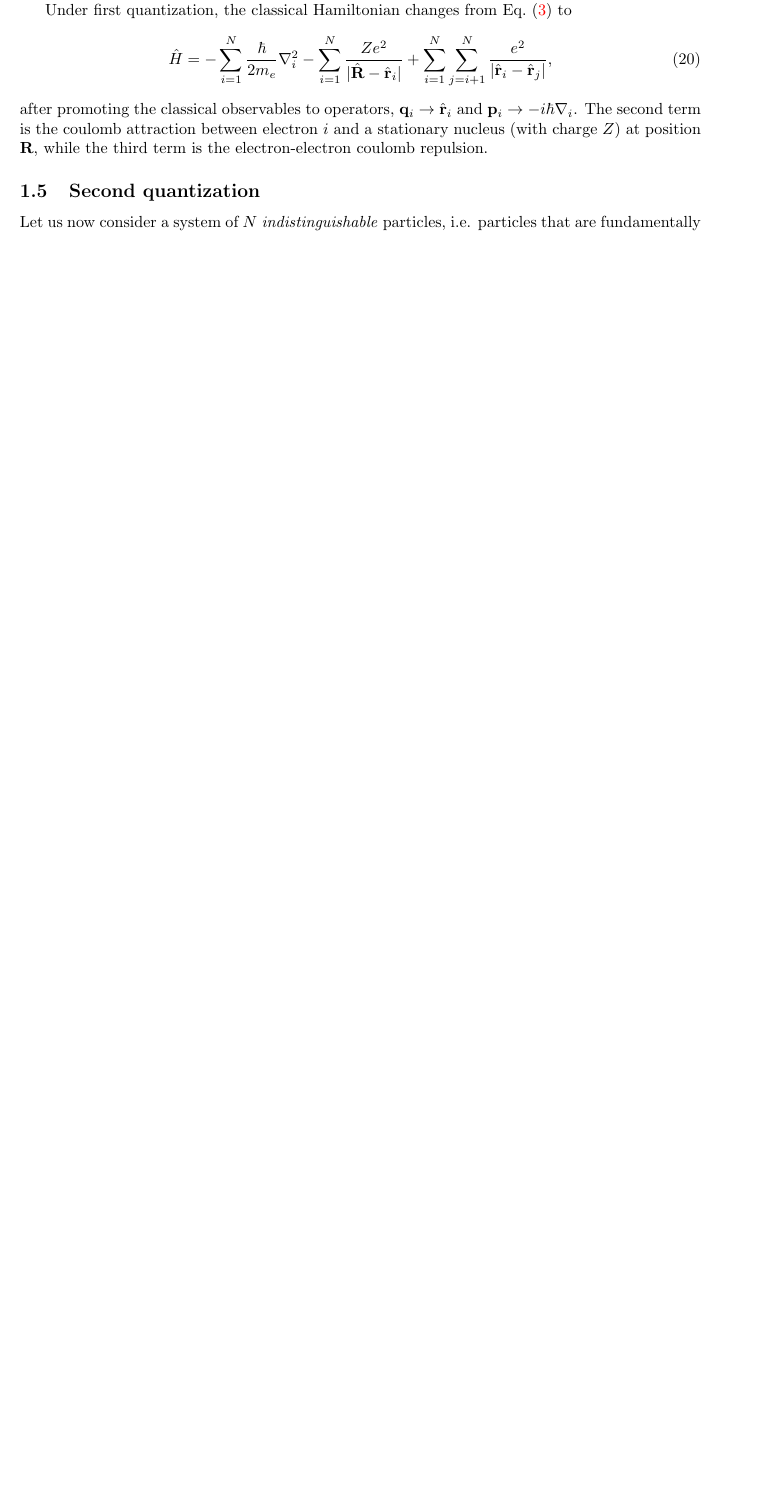
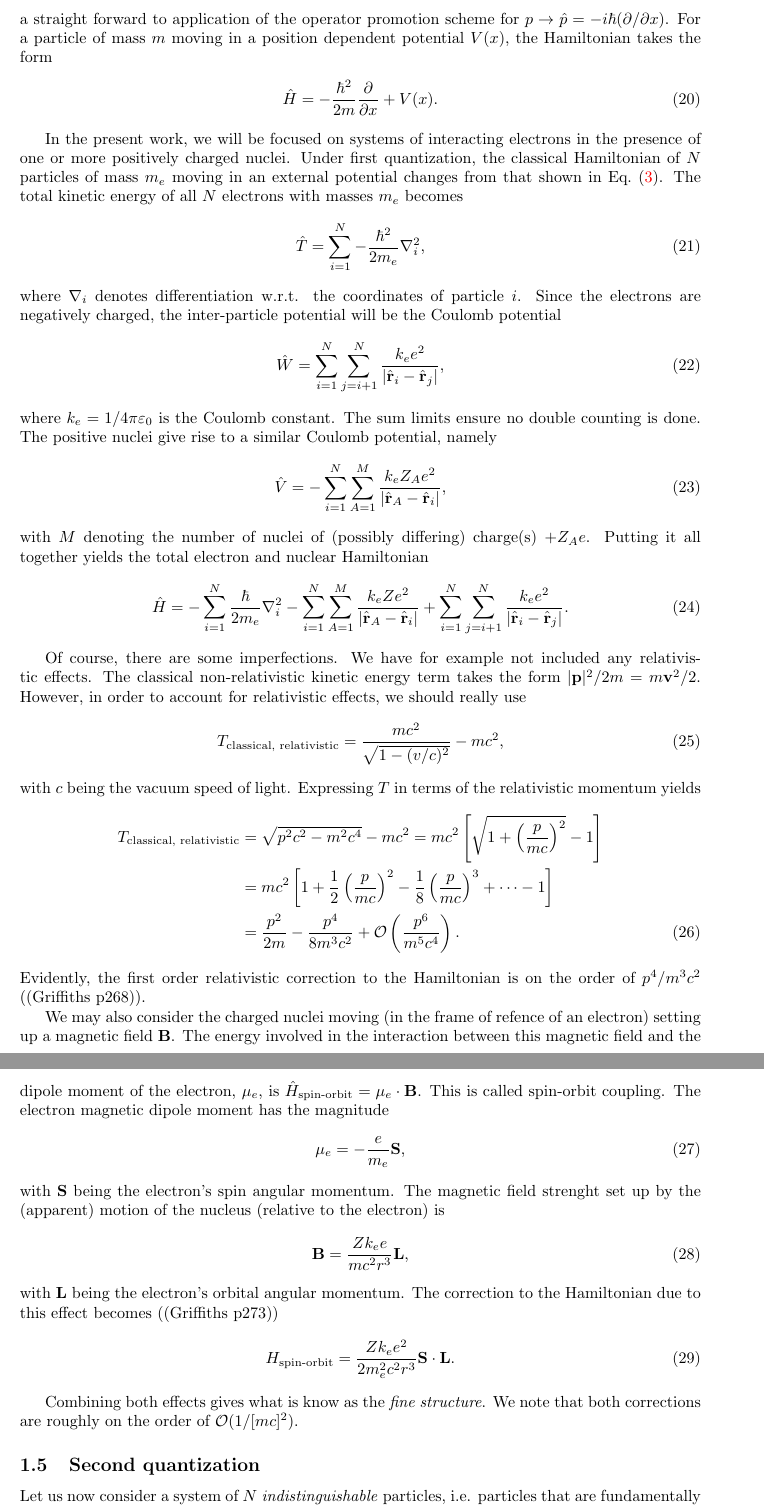
Before and after one commit to mortele/Master, a LaTeX document (Snippets/QuantumMechanics/QuantumMechanics.tex): part of page 6 of 8 before the commit and two parts of pages 6 and 7 of 9 after it, the two joined at a grey line, cut at the place of the change, the shorter picture padded with empty space. Compiled offline with pdfLaTeX.

Commit message:
Writing words.

```diff
--- a/Snippets/QuantumMechanics/QuantumMechanics.tex
+++ b/Snippets/QuantumMechanics/QuantumMechanics.tex
@@ -401,11 +401,54 @@ Since the Hamiltonian is the fundamental quantity which governs the dynamics of
 \end{align}
-It is straight forward to apply the
+a straight forward to application of the operator promotion scheme for $p\rightarrow \hat p=-i\hbar(\partial /\partial x)$. For a particle of mass $m$ moving in a position dependent potential $V(x)$, the Hamiltonian takes the form
+\begin{align}
+\hat H = -\frac{\hbar^2}{2m}\pder{}{x} + V(x).
+\end{align}
 
-Under first quantization, the classical Hamiltonian changes from \eq{QM4} to
+In the present work, we will be focused on systems of interacting electrons in the presence of one or more positively charged nuclei. Under first quantization, the classical Hamiltonian of $N$ particles of mass $m_e$ moving in an external potential  changes from that shown in \eq{QM4}. The total kinetic energy of all $N$ electrons with masses $m_e$ becomes
 \begin{align}
-\hat H &= -\sum_{i=1}^N \frac{\hbar}{2m_e}\nabla_i^2 - \sum_{i=1}^N \frac{Ze^2}{|\hat {\bf R} - \hat \r_i|} + \sum_{i=1}^N\sum_{j=i+1}^N \frac{e^2}{|\hat \r_i- \hat \r_j|}, \label{eq:QM5}
+\hat T = \sum_{i=1}^N -\frac{\hbar^2}{2m_e}\nabla^2_i,
 \end{align}
-after promoting the classical observables to operators, ${\bf q}_i \rightarrow \hat \r_i$ and ${\bf p}_i\rightarrow -i\hbar\nabla_i$. The second term is the coulomb attraction between electron $i$ and a stationary nucleus (with charge $Z$) at position ${\bf R}$, while the third term is the electron-electron coulomb repulsion.
+where $\nabla_i$ denotes differentiation w.r.t. the coordinates of particle $i$. Since the electrons are negatively charged, the inter-particle potential will be the Coulomb potential
+\begin{align}
+\hat W=\sum_{i=1}^N \sum_{j=i+1}^N \frac{k_ee^2}{|\hat \r_i-\hat \r_j|},
+\end{align}
+where $k_e=1/4\pi \varepsilon_0$ is the Coulomb constant.  The sum limits ensure no double counting is done. The positive nuclei give rise to a similar Coulomb potential, namely
+\begin{align}
+\hat V = -\sum_{i=1}^N\sum_{A=1}^M \frac{k_eZ_Ae^2}{|\hat \r_A-\hat \r_i|},
+\end{align}
+with $M$ denoting the number of nuclei of (possibly differing) charge(s) $+Z_Ae$. Putting it all together yields the total electron and nuclear Hamiltonian
+\begin{align}
+\hat H &= -\sum_{i=1}^N \frac{\hbar}{2m_e}\nabla_i^2 - \sum_{i=1}^N\sum_{A=1}^M \frac{k_eZe^2}{|\hat {\bf r}_A - \hat \r_i|} + \sum_{i=1}^N\sum_{j=i+1}^N \frac{k_ee^2}{|\hat \r_i- \hat \r_j|}. \label{eq:QM5}
+\end{align}
+
+Of course, there are some imperfections. We have for example not included any relativistic effects. The classical non-relativistic kinetic energy term takes the form $|{\bf p}|^2/2m=m{\bf v}^2/2$. However, in order to account for relativistic effects, we should really use
+\begin{align}
+T_\text{classical, relativistic} = \frac{mc^2}{\sqrt{1-(v/c)^2}}-mc^2,
+\end{align}
+with $c$ being the vacuum speed of light. Expressing $T$ in terms of the relativistic momentum yields
+\begin{align}
+T_\text{classical, relativistic} &=\sqrt{p^2c^2-m^2c^4}-mc^2 = mc^2\left[\sqrt{1+\left(\frac{p}{mc}\right)^2}-1 \right] \nn\\
+%
+&= mc^2\left[ 1+\frac{1}{2}\left(\frac{p}{mc}\right)^2 - \frac{1}{8}\left(\frac{p}{mc}\right)^3 + \dots - 1 \right] \nn\\
+%
+&= \frac{p^2}{2m}-\frac{p^4}{8m^3c^2} +\mathcal{O}\left(\frac{p^6}{m^5c^4}\right).
+\end{align}
+Evidently, the first order relativistic correction to the Hamiltonian is on the order of $p^4/m^3c^2$ ((Griffiths p268)).
+
+We may also consider the charged nuclei moving (in the frame of refence of an electron) setting up a magnetic field ${\bf B}$. The energy involved in the interaction between this magnetic field and the dipole moment of the electron, ${\bf \mu}_e$, is $\hat H_\text{spin-orbit}={\bf \mu}_e\cdot {\bf B}$. This is called spin-orbit coupling. The electron magnetic dipole moment has the magnitude
+\begin{align}
+{\bf \mu}_e=-\frac{e}{m_e}{\bf S},
+\end{align}
+with ${\bf S}$ being the electron's spin angular momentum. The magnetic field strenght set up by the (apparent) motion of the nucleus (relative to the electron) is
+\begin{align}
+{\bf B}=\frac{Zk_ee}{mc^2r^3}{\bf L},
+\end{align}
+with ${\bf L}$ being the electron's orbital angular momentum. The correction to the Hamiltonian due to this effect becomes ((Griffiths p273))
+\begin{align}
+H_\text{spin-orbit} = \frac{Zk_ee^2}{2m_e^2c^2r^3}{\bf S}\cdot {\bf L}.
+\end{align}
+
+Combining both effects gives what is know as the \emph{fine structure}. We note that both corrections are roughly on the order of $\mathcal{O}(1/[mc]^2)$.
 
 \subsection{Second quantization}
 Let us now consider a system of $N$ \emph{indistinguishable} particles, i.e. particles that are fundamentally identical as to make telling them apart from each other is impossible. If our theory is to handle such a system with any logical consistency, we must require our wave function (and thus also the observables we derive from it) to be \emph{permutation invariant} (up to a phase factor, which does not affect the physics [as per the postulates of QM]). Following (Fys-kjm4480, p8) we may define this mathematically by defining $\sigma\in S_N$, a permutation of the indices in a set of $N$ such indices. $S_N$ here denotes the symmetric group of degree $N$.\footnote{The symmetric group on a finite set $M$ is a mathematical group, and consists of all possible permutations of the elements of the set $M$. Mathematically, these permutations are bijections from $M$ onto $M$ itself. There are $N!$ unique permutations in the group, including the identity permutation (which just leaves the set un-changed).} We must demand that $|\Psi|^2$ be permutation invariant, that is
```
Also changed, not shown: Snippets/QuantumMechanics/QuantumMechanics.tex (4 more changed lines).
